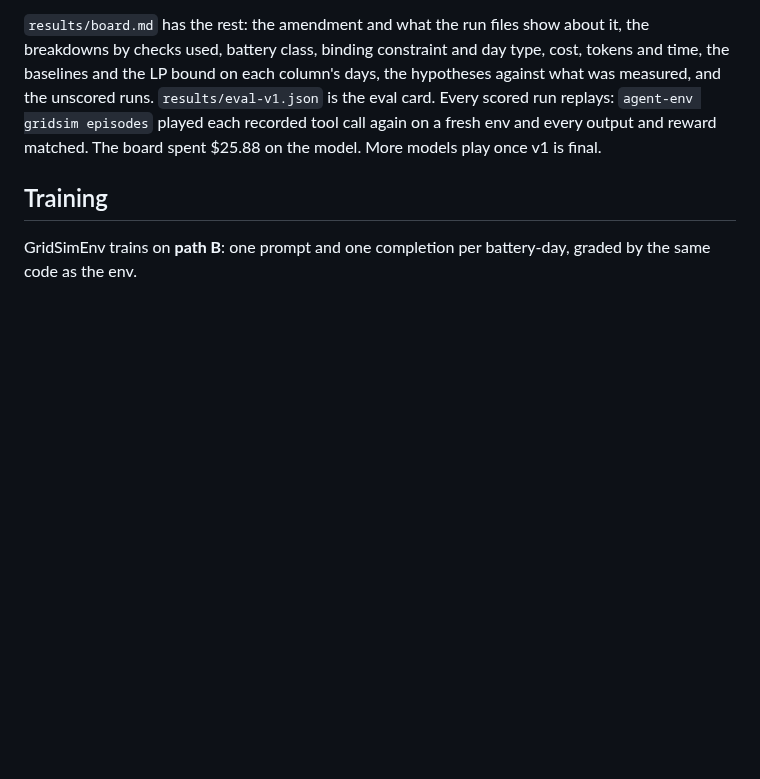
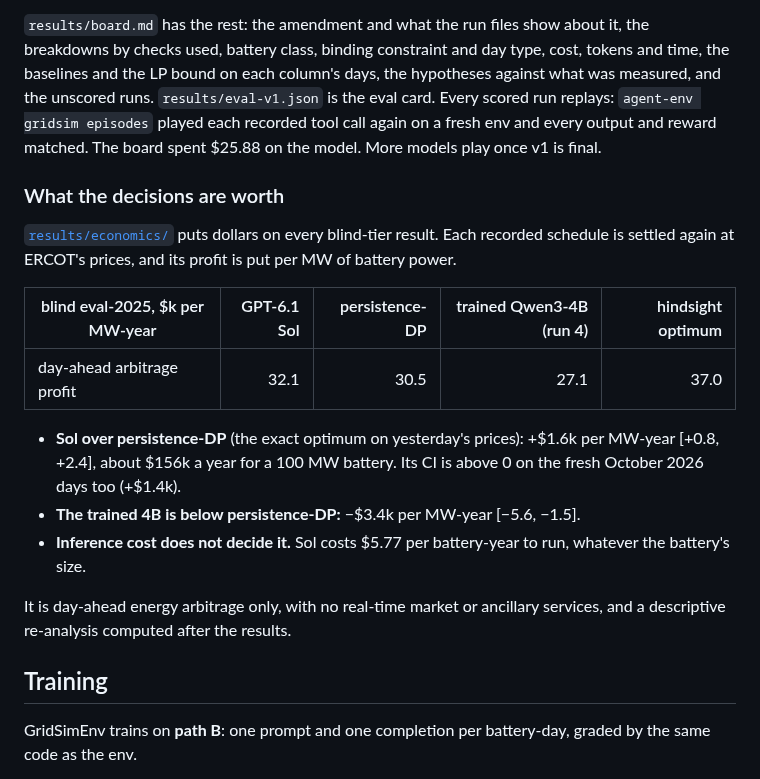
Before and after one commit to earakely-scale/agentenv-gridsim-plugin, a Markdown page: README.md, the part around the change. Rendered like a GitHub page; blank space fills up the shorter version.

```diff
--- a/README.md
+++ b/README.md
@@ -334,6 +334,23 @@ days, the hypotheses against what was measured, and the unscored runs. `results/
 scored run replays: `agent-env gridsim episodes` played each recorded tool call again on a fresh env and every output
 and reward matched. The board spent $25.88 on the model. More models play once v1 is final.
 
+### What the decisions are worth
+
+[`results/economics/`](results/economics/) puts dollars on every blind-tier result. Each recorded schedule is settled
+again at ERCOT's prices, and its profit is put per MW of battery power.
+
+| blind eval-2025, $k per MW-year | GPT-6.1 Sol | persistence-DP | trained Qwen3-4B (run 4) | hindsight optimum |
+|---|---:|---:|---:|---:|
+| day-ahead arbitrage profit | 32.1 | 30.5 | 27.1 | 37.0 |
+
+- **Sol over persistence-DP** (the exact optimum on yesterday's prices): +$1.6k per MW-year [+0.8, +2.4], about $156k
+  a year for a 100 MW battery. Its CI is above 0 on the fresh October 2026 days too (+$1.4k).
+- **The trained 4B is below persistence-DP:** −$3.4k per MW-year [−5.6, −1.5].
+- **Inference cost does not decide it.** Sol costs $5.77 per battery-year to run, whatever the battery's size.
+
+It is day-ahead energy arbitrage only, with no real-time market or ancillary services, and a descriptive re-analysis
+computed after the results.
+
 ## Training
 
 GridSimEnv trains on **path B**: one prompt and one completion per battery-day, graded by the same code as the env.
```
Also changed, not shown: results/economics/README.md (added, +203 -0 lines), results/economics/tables.md (added, +146 -0 lines), results/economics/value_ladder.png (added), 4 other files.
